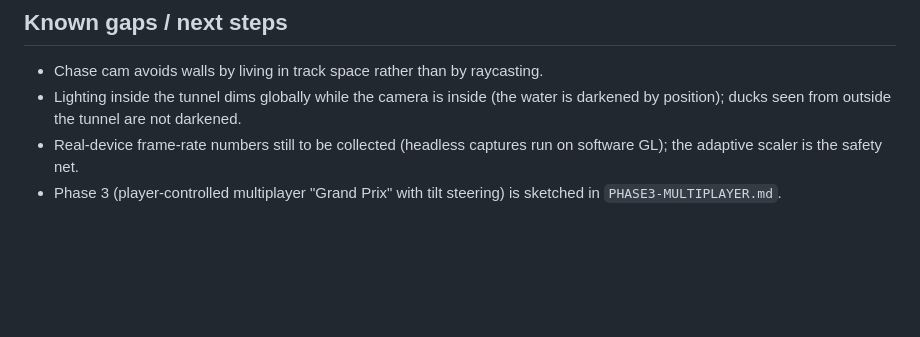
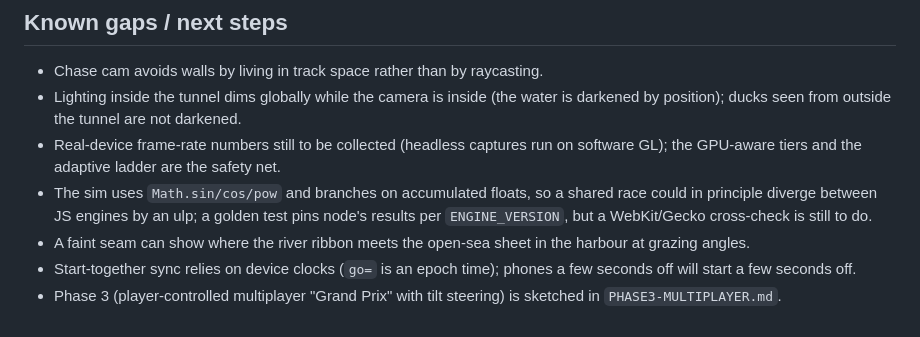
Before and after one commit to evbarleyg/Soccer-Salaries, a Markdown page: duck-derby/WORLD3D.md, the part around the change. Drawn GitHub-style; blank space fills up the shorter version.

Commit message:
WORLD3D.md: known gaps refreshed

```diff
--- a/duck-derby/WORLD3D.md
+++ b/duck-derby/WORLD3D.md
@@ -145,6 +145,13 @@ hits are evenly spread across ducks.
 - Lighting inside the tunnel dims globally while the camera is inside (the water
   is darkened by position); ducks seen from outside the tunnel are not darkened.
 - Real-device frame-rate numbers still to be collected (headless captures run on
-  software GL); the adaptive scaler is the safety net.
+  software GL); the GPU-aware tiers and the adaptive ladder are the safety net.
+- The sim uses `Math.sin/cos/pow` and branches on accumulated floats, so a shared
+  race could in principle diverge between JS engines by an ulp; a golden test pins
+  node's results per `ENGINE_VERSION`, but a WebKit/Gecko cross-check is still to do.
+- A faint seam can show where the river ribbon meets the open-sea sheet in the
+  harbour at grazing angles.
+- Start-together sync relies on device clocks (`go=` is an epoch time); phones a
+  few seconds off will start a few seconds off.
 - Phase 3 (player-controlled multiplayer "Grand Prix" with tilt steering) is
   sketched in `PHASE3-MULTIPLAYER.md`.
```
